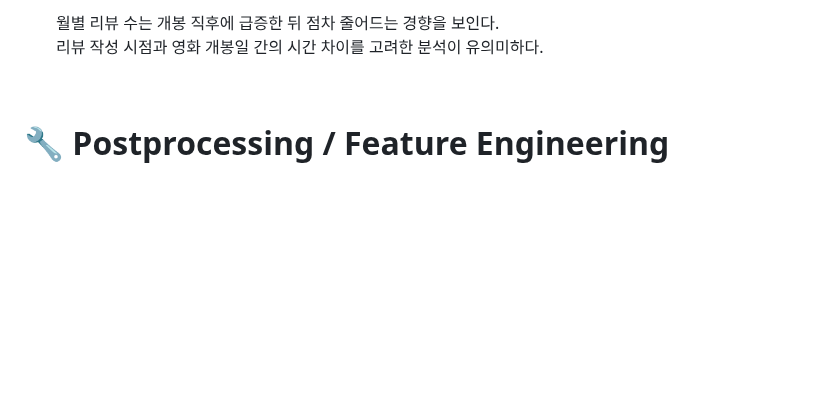
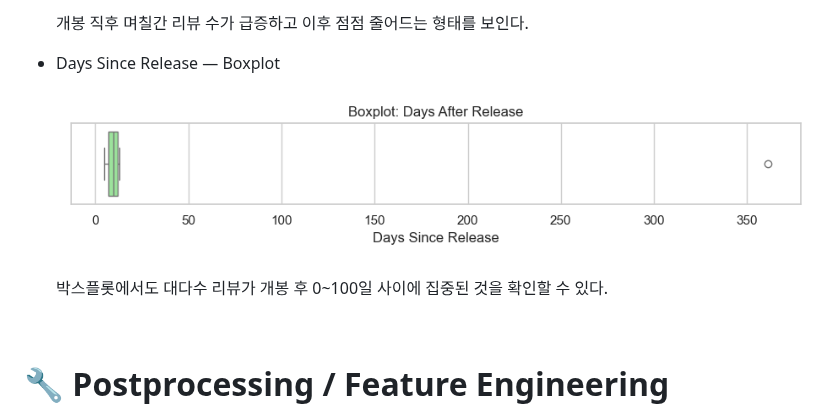
Before and after one commit to jiy0-0nv/YBIGTA_newbie_team_project, a Markdown page: readme.md, the part around one of its changes. Rendered like a GitHub page; blank space fills up the shorter version.

```diff
--- a/readme.md
+++ b/readme.md
@@ -112,6 +114,11 @@ FE 스크립트 실행
 
-    월별 리뷰 수는 개봉 직후에 급증한 뒤 점차 줄어드는 경향을 보인다.
-    리뷰 작성 시점과 영화 개봉일 간의 시간 차이를 고려한 분석이 유의미하다.
+    개봉 직후 며칠간 리뷰 수가 급증하고 이후 점점 줄어드는 형태를 보인다.
+
+* Days Since Release — Boxplot
+
+    <img src="review_analysis/plots/imdb_days_after_release_boxplot.png">
+
+    박스플롯에서도 대다수 리뷰가 개봉 후 0~100일 사이에 집중된 것을 확인할 수 있다.
 
 
 <br>
```
Also changed, not shown: other parts of readme.md (+9 -7 lines).
